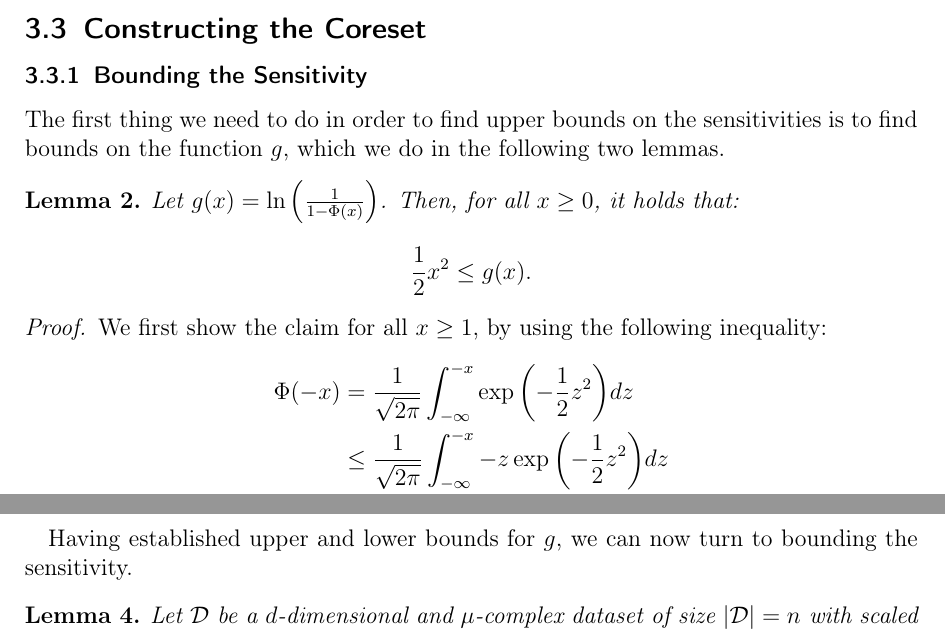
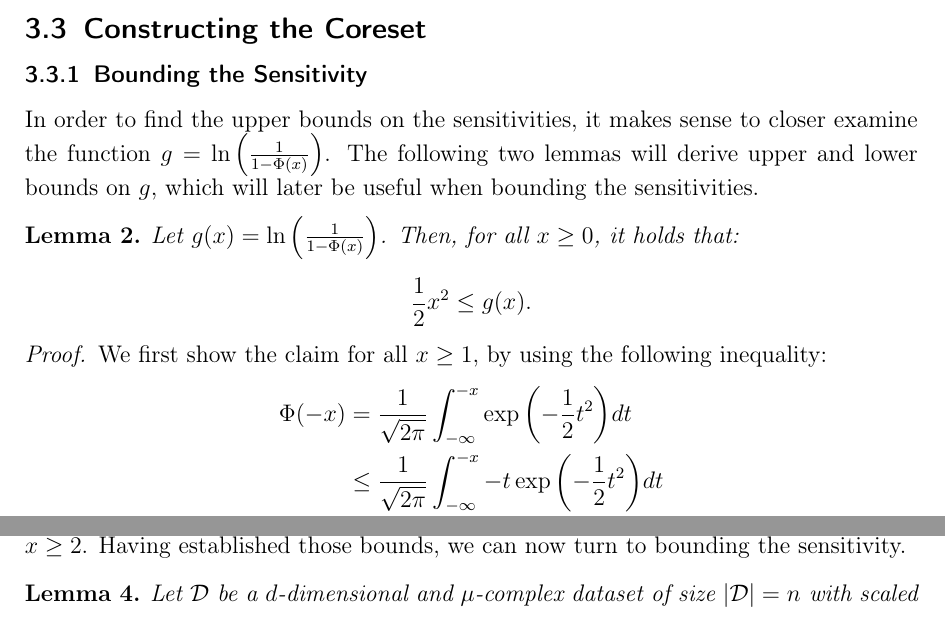
Before and after one commit to chr-peters/masters-thesis, a LaTeX thesis (masters_thesis_christian_peters.tex, which reads sections/coresets/sensitivity_bounds.tex): two parts of pages 23 and 25 of 37, joined at a grey line, cut so that both start at the same text. Compiled offline with pdfLaTeX.

Commit message:
small corrections

```diff
--- a/sections/coresets/sensitivity_bounds.tex
+++ b/sections/coresets/sensitivity_bounds.tex
@@ -1,8 +1,10 @@
 \subsubsection{Bounding the Sensitivity}
 
-The first thing we need to do in order to find upper bounds on
-the sensitivities is to find bounds on the function $g$,
-which we do in the following two lemmas.
+In order to find the upper bounds on the sensitivities,
+it makes sense to closer examine the function
+$g = \ln \left(\frac{1}{1 - \Phi(x)}\right)$.
+The following two lemmas will derive upper and lower bounds
+on $g$, which will later be useful when bounding the sensitivities.
 
 \begin{lemma}
     \label{lemma:lower-bound}
@@ -16,8 +18,8 @@ which we do in the following two lemmas.
     We first show the claim for all $x \geq 1$, by using the following
     inequality:
     \begin{align*}
-        \Phi(-x) & = \frac{1}{\sqrt{2 \pi}} \int_{-\infty}^{-x} \exp{ \left(-\frac{1}{2} z^2 \right)} dz       \\
-                 & \leq \frac{1}{\sqrt{2 \pi}} \int_{-\infty}^{-x} -z \exp{ \left(-\frac{1}{2} z^2 \right)} dz \\
+        \Phi(-x) & = \frac{1}{\sqrt{2 \pi}} \int_{-\infty}^{-x} \exp{ \left(-\frac{1}{2} t^2 \right)} dt       \\
+                 & \leq \frac{1}{\sqrt{2 \pi}} \int_{-\infty}^{-x} -t \exp{ \left(-\frac{1}{2} t^2 \right)} dt \\
                  & = \frac{1}{\sqrt{2 \pi}} \exp{\left( -\frac{1}{2} x^2 \right)}                              \\
                  & \leq \exp{\left( -\frac{1}{2} x^2 \right)}.                                                 \\
     \end{align*}
@@ -71,8 +73,9 @@ which we do in the following two lemmas.
     which completes the proof.
 \end{proof}
 
-Having established upper and lower bounds for $g$, we can now turn
-to bounding the sensitivity.
+To recap, we have shown that $g(x) \geq \frac{1}{2} x^2$ for all
+$x \geq 0$ and that $g(x) \leq x^2$ for all $x \geq 2$.
+Having established those bounds, we can now turn to bounding the sensitivity.
 
 \begin{lemma}
     \label{lemma:g-bounds-1}
```
Also changed, not shown: sections/coresets/sensitivity_bounds.tex (2 more changed lines).
